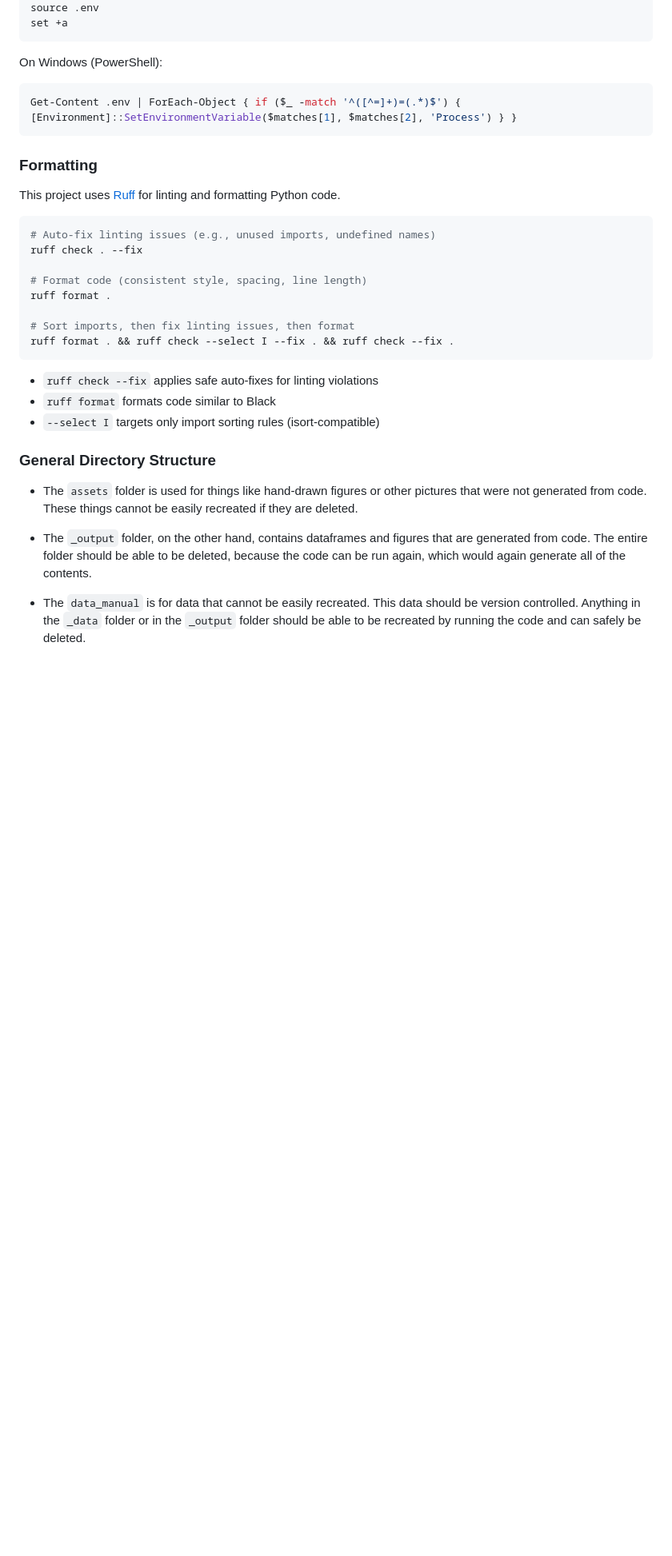
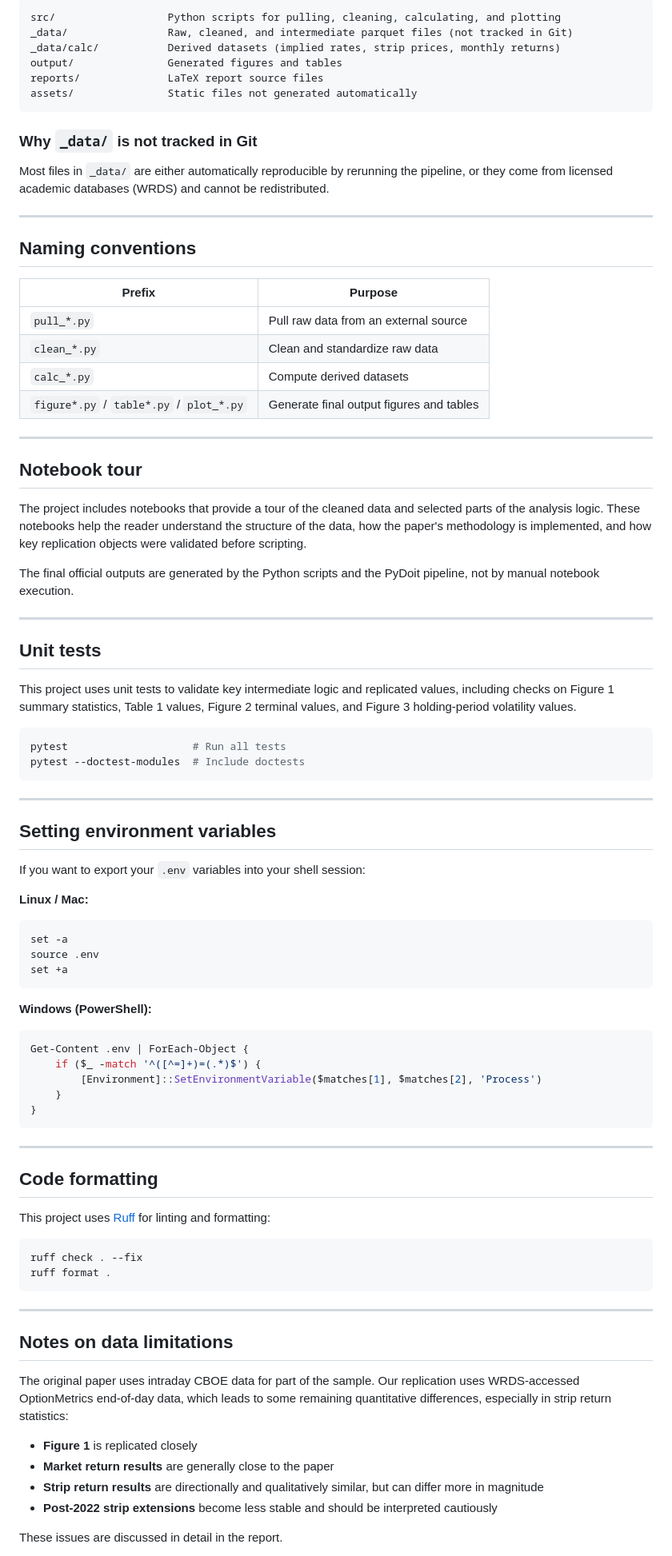
Before and after one commit to jlin12-cpu/p04_golez_jackwerth_2024, a Markdown page: README.md, the part around one of its changes. Shown at 80% size. Rendered like a GitHub page; blank space fills up the shorter version.

````diff
--- a/README.md
+++ b/README.md
@@ -57,42 +157,89 @@ set -a  # automatically export all variables
+```
+src/                  Python scripts for pulling, cleaning, calculating, and plotting
+_data/                Raw, cleaned, and intermediate parquet files (not tracked in Git)
+_data/calc/           Derived datasets (implied rates, strip prices, monthly returns)
+output/               Generated figures and tables
+reports/              LaTeX report source files
+assets/               Static files not generated automatically
+```
+
+### Why `_data/` is not tracked in Git
+
+Most files in `_data/` are either automatically reproducible by rerunning the pipeline, or they come from licensed academic databases (WRDS) and cannot be redistributed.
+
+---
+
+## Naming conventions
+
+| Prefix | Purpose |
+|--------|---------|
+| `pull_*.py` | Pull raw data from an external source |
+| `clean_*.py` | Clean and standardize raw data |
+| `calc_*.py` | Compute derived datasets |
+| `figure*.py` / `table*.py` / `plot_*.py` | Generate final output figures and tables |
+
+---
+
+## Notebook tour
+
+The project includes notebooks that provide a tour of the cleaned data and selected parts of the analysis logic. These notebooks help the reader understand the structure of the data, how the paper's methodology is implemented, and how key replication objects were validated before scripting.
+
+The final official outputs are generated by the Python scripts and the PyDoit pipeline, not by manual notebook execution.
+
+---
+
+## Unit tests
+
+This project uses unit tests to validate key intermediate logic and replicated values, including checks on Figure 1 summary statistics, Table 1 values, Figure 2 terminal values, and Figure 3 holding-period volatility values.
+
+```bash
+pytest                    # Run all tests
+pytest --doctest-modules  # Include doctests
+```
+
+---
+
+## Setting environment variables
+
+If you want to export your `.env` variables into your shell session:
+
+**Linux / Mac:**
+```bash
+set -a
 source .env
 set +a
 ```
-On Windows (PowerShell):
+
+**Windows (PowerShell):**
 ```powershell
-Get-Content .env | ForEach-Object { if ($_ -match '^([^=]+)=(.*)$') { [Environment]::SetEnvironmentVariable($matches[1], $matches[2], 'Process') } }
+Get-Content .env | ForEach-Object {
+    if ($_ -match '^([^=]+)=(.*)$') {
+        [Environment]::SetEnvironmentVariable($matches[1], $matches[2], 'Process')
+    }
+}
 ```
 
-### Formatting
+---
 
-This project uses [Ruff](https://docs.astral.sh/ruff/) for linting and formatting Python code.
+## Code formatting
+
+This project uses [Ruff](https://docs.astral.sh/ruff/) for linting and formatting:
 
 ```bash
-# Auto-fix linting issues (e.g., unused imports, undefined names)
 ruff check . --fix
-
-# Format code (consistent style, spacing, line length)
 ruff format .
-
-# Sort imports, then fix linting issues, then format
-ruff format . && ruff check --select I --fix . && ruff check --fix .
 ```
 
-- `ruff check --fix` applies safe auto-fixes for linting violations
-- `ruff format` formats code similar to Black
-- `--select I` targets only import sorting rules (isort-compatible)
+---
 
-### General Directory Structure
+## Notes on data limitations
 
- - The `assets` folder is used for things like hand-drawn figures or other
-   pictures that were not generated from code. These things cannot be easily
-   recreated if they are deleted.
+The original paper uses intraday CBOE data for part of the sample. Our replication uses WRDS-accessed OptionMetrics end-of-day data, which leads to some remaining quantitative differences, especially in strip return statistics:
 
- - The `_output` folder, on the other hand, contains dataframes and figures that are
-   generated from code. The entire folder should be able to be deleted, because
-   the code can be run again, which would again generate all of the contents.
+- **Figure 1** is replicated closely
+- **Market return results** are generally close to the paper
+- **Strip return results** are directionally and qualitatively similar, but can differ more in magnitude
+- **Post-2022 strip extensions** become less stable and should be interpreted cautiously
 
- - The `data_manual` is for data that cannot be easily recreated. This data
-   should be version controlled. Anything in the `_data` folder or in
-   the `_output` folder should be able to be recreated by running the code
-   and can safely be deleted.
+These issues are discussed in detail in the report.
 
````
Also changed, not shown: other parts of README.md (+139 -88 lines).
